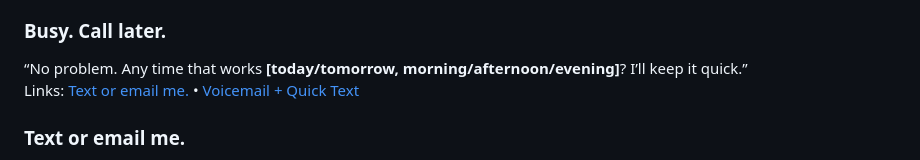
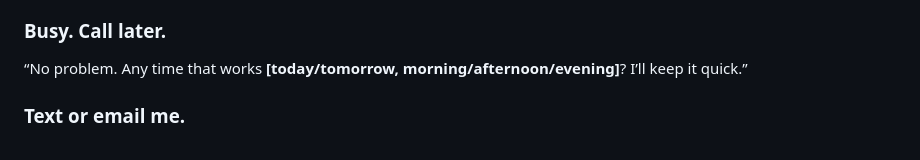
Before and after one commit to Flabadafadis/WSRE-Cold-Calls, a Markdown page: README.md, the part around the change. Rendered like a GitHub page.

```diff
--- a/README.md
+++ b/README.md
@@ -87,7 +87,6 @@ Links: [Remove me / DNC.](#remove-me--dnc) • [Busy. Call later.](#busy-call-la
 
 ### Busy. Call later.
 “No problem. Any time that works **[today/tomorrow, morning/afternoon/evening]**? I’ll keep it quick.”
-Links: [Text or email me.](#text-or-email-me) • [Voicemail + Quick Text](#voicemail--quick-text)
 
 ### Text or email me.
 “Sure. I’ll send a short recap and our time window.”
```
